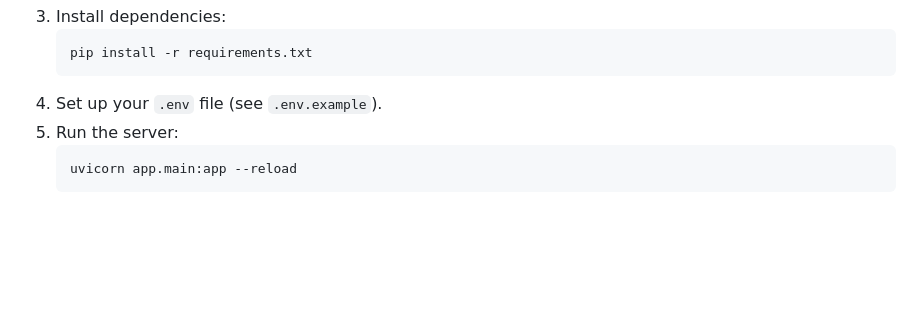
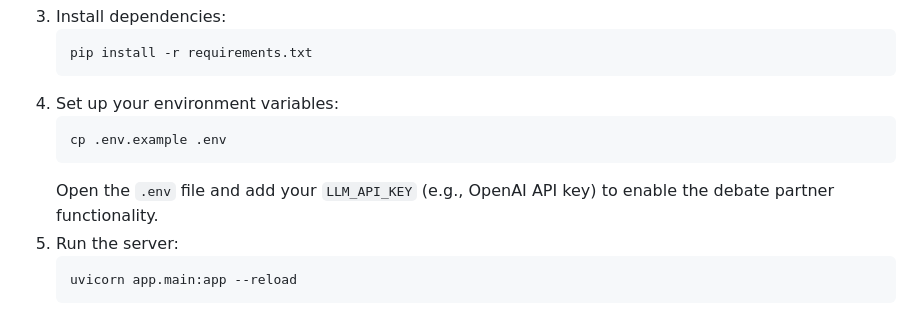
Before and after one commit to Jak-Kolb/debate_partner, a Markdown page: README.md, the part around the change. Rendered like a GitHub page; blank space fills up the shorter version.

Commit message:
updated readme to inlcude api key

````diff
--- a/README.md
+++ b/README.md
@@ -57,7 +57,11 @@ Built with **Next.js** and **Tailwind CSS**, providing a responsive interface fo
    ```bash
    pip install -r requirements.txt
    ```
-4. Set up your `.env` file (see `.env.example`).
+4. Set up your environment variables:
+   ```bash
+   cp .env.example .env
+   ```
+   Open the `.env` file and add your `LLM_API_KEY` (e.g., OpenAI API key) to enable the debate partner functionality.
 5. Run the server:
    ```bash
    uvicorn app.main:app --reload
````
